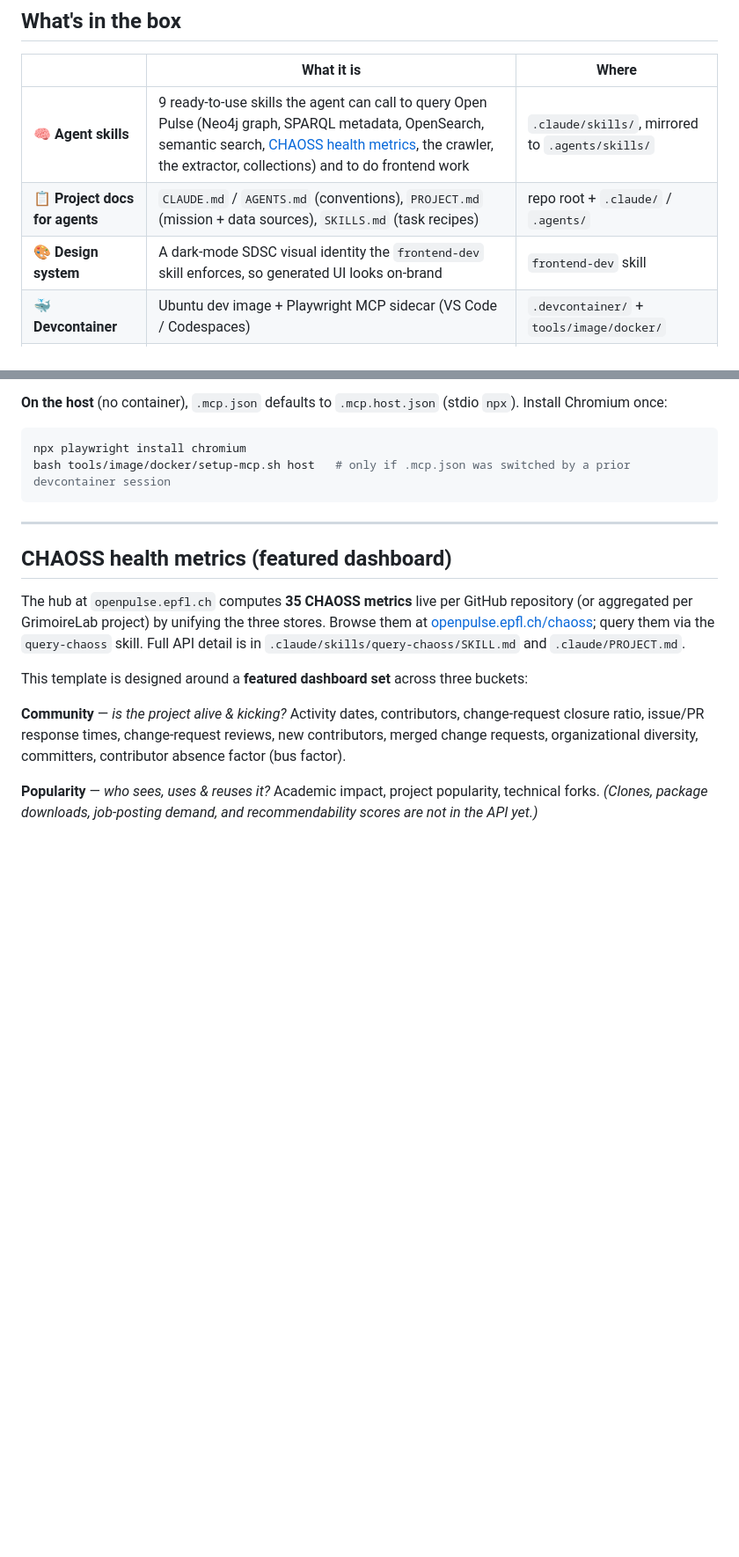
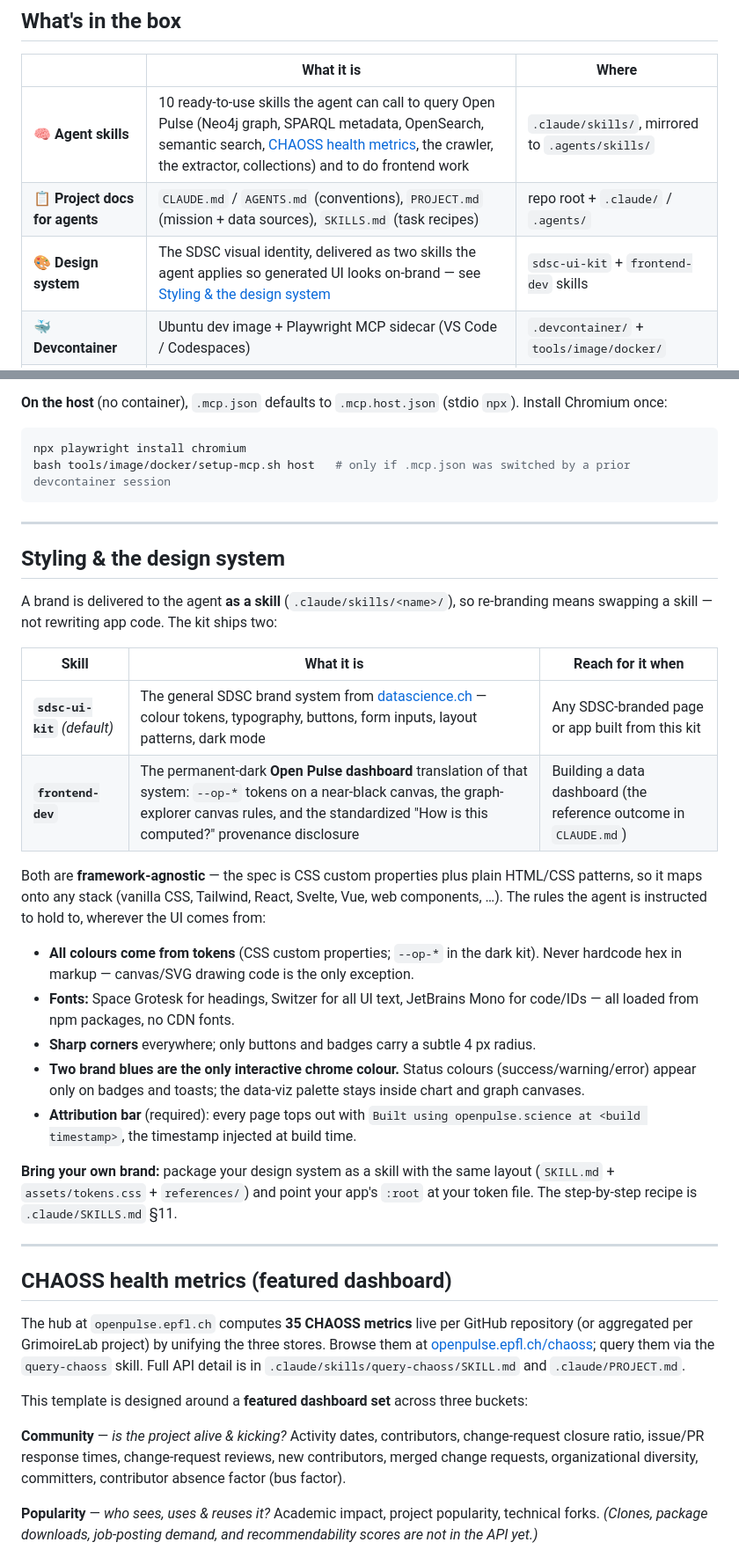
Before and after one commit to sdsc-ordes/open-pulse-webkit, a Markdown page: README.md, 2 parts joined by grey strips. Shown at 88% size. Rendered like a GitHub page; blank space fills up the shorter version.

Commit message:
docs: document styling & the design-system skills in the README

```diff
--- a/README.md
+++ b/README.md
@@ -25,9 +25,9 @@ You don't need to learn the Open Pulse APIs. You describe the dashboard; the age
 
 | | What it is | Where |
 |---|---|---|
-| 🧠 **Agent skills** | 9 ready-to-use skills the agent can call to query Open Pulse (Neo4j graph, SPARQL metadata, OpenSearch, semantic search, [CHAOSS health metrics](https://openpulse.epfl.ch/chaoss), the crawler, the extractor, collections) and to do frontend work | `.claude/skills/`, mirrored to `.agents/skills/` |
+| 🧠 **Agent skills** | 10 ready-to-use skills the agent can call to query Open Pulse (Neo4j graph, SPARQL metadata, OpenSearch, semantic search, [CHAOSS health metrics](https://openpulse.epfl.ch/chaoss), the crawler, the extractor, collections) and to do frontend work | `.claude/skills/`, mirrored to `.agents/skills/` |
 | 📋 **Project docs for agents** | `CLAUDE.md` / `AGENTS.md` (conventions), `PROJECT.md` (mission + data sources), `SKILLS.md` (task recipes) | repo root + `.claude/` / `.agents/` |
-| 🎨 **Design system** | A dark-mode SDSC visual identity the `frontend-dev` skill enforces, so generated UI looks on-brand | `frontend-dev` skill |
+| 🎨 **Design system** | The SDSC visual identity, delivered as two skills the agent applies so generated UI looks on-brand — see [Styling & the design system](#styling--the-design-system) | `sdsc-ui-kit` + `frontend-dev` skills |
 | 🐳 **Devcontainer** | Ubuntu dev image + Playwright MCP sidecar (VS Code / Codespaces) | `.devcontainer/` + `tools/image/docker/` |
 | 🧪 **Playwright MCP** | Browser verification for agents — host (`npx`) or devcontainer (sidecar on `:8931`) | `.mcp.host.json` / `.mcp.docker.json` → `.mcp.json` |
 | 🔑 **Env template** | Documents the Open Pulse endpoints and credentials your skills need | `.env.example` |
@@ -86,6 +86,27 @@ bash tools/image/docker/setup-mcp.sh host   # only if .mcp.json was switched by
 
 ---
 
+## Styling & the design system
+
+A brand is delivered to the agent **as a skill** (`.claude/skills/<name>/`), so re-branding means swapping a skill — not rewriting app code. The kit ships two:
+
+| Skill | What it is | Reach for it when |
+|---|---|---|
+| **`sdsc-ui-kit`** *(default)* | The general SDSC brand system from [datascience.ch](https://datascience.ch) — colour tokens, typography, buttons, form inputs, layout patterns, dark mode | Any SDSC-branded page or app built from this kit |
+| **`frontend-dev`** | The permanent-dark **Open Pulse dashboard** translation of that system: `--op-*` tokens on a near-black canvas, the graph-explorer canvas rules, and the standardized "How is this computed?" provenance disclosure | Building a data dashboard (the reference outcome in `CLAUDE.md`) |
+
+Both are **framework-agnostic** — the spec is CSS custom properties plus plain HTML/CSS patterns, so it maps onto any stack (vanilla CSS, Tailwind, React, Svelte, Vue, web components, …). The rules the agent is instructed to hold to, wherever the UI comes from:
+
+- **All colours come from tokens** (CSS custom properties; `--op-*` in the dark kit). Never hardcode hex in markup — canvas/SVG drawing code is the only exception.
+- **Fonts:** Space Grotesk for headings, Switzer for all UI text, JetBrains Mono for code/IDs — all loaded from npm packages, no CDN fonts.
+- **Sharp corners** everywhere; only buttons and badges carry a subtle 4 px radius.
+- **Two brand blues are the only interactive chrome colour.** Status colours (success/warning/error) appear only on badges and toasts; the data-viz palette stays inside chart and graph canvases.
+- **Attribution bar** (required): every page tops out with `Built using openpulse.science at <build timestamp>`, the timestamp injected at build time.
+
+**Bring your own brand:** package your design system as a skill with the same layout (`SKILL.md` + `assets/tokens.css` + `references/`) and point your app's `:root` at your token file. The step-by-step recipe is `.claude/SKILLS.md` §11.
+
+---
+
 ## CHAOSS health metrics (featured dashboard)
 
 The hub at `openpulse.epfl.ch` computes **35 CHAOSS metrics** live per GitHub repository (or aggregated per GrimoireLab project) by unifying the three stores. Browse them at [openpulse.epfl.ch/chaoss](https://openpulse.epfl.ch/chaoss); query them via the `query-chaoss` skill. Full API detail is in `.claude/skills/query-chaoss/SKILL.md` and `.claude/PROJECT.md`.
```
Also changed, not shown: other parts of README.md (+1 -1 lines).
